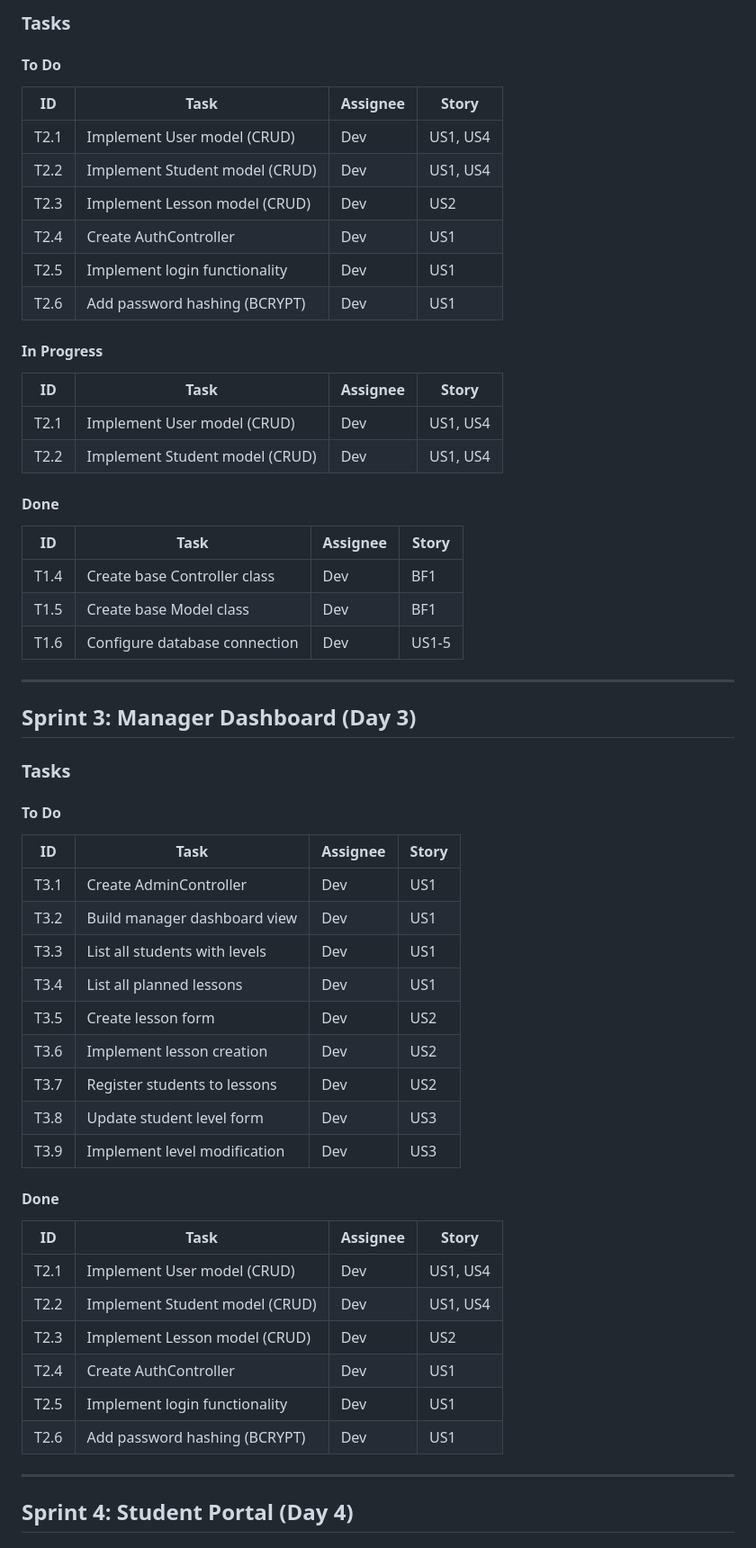
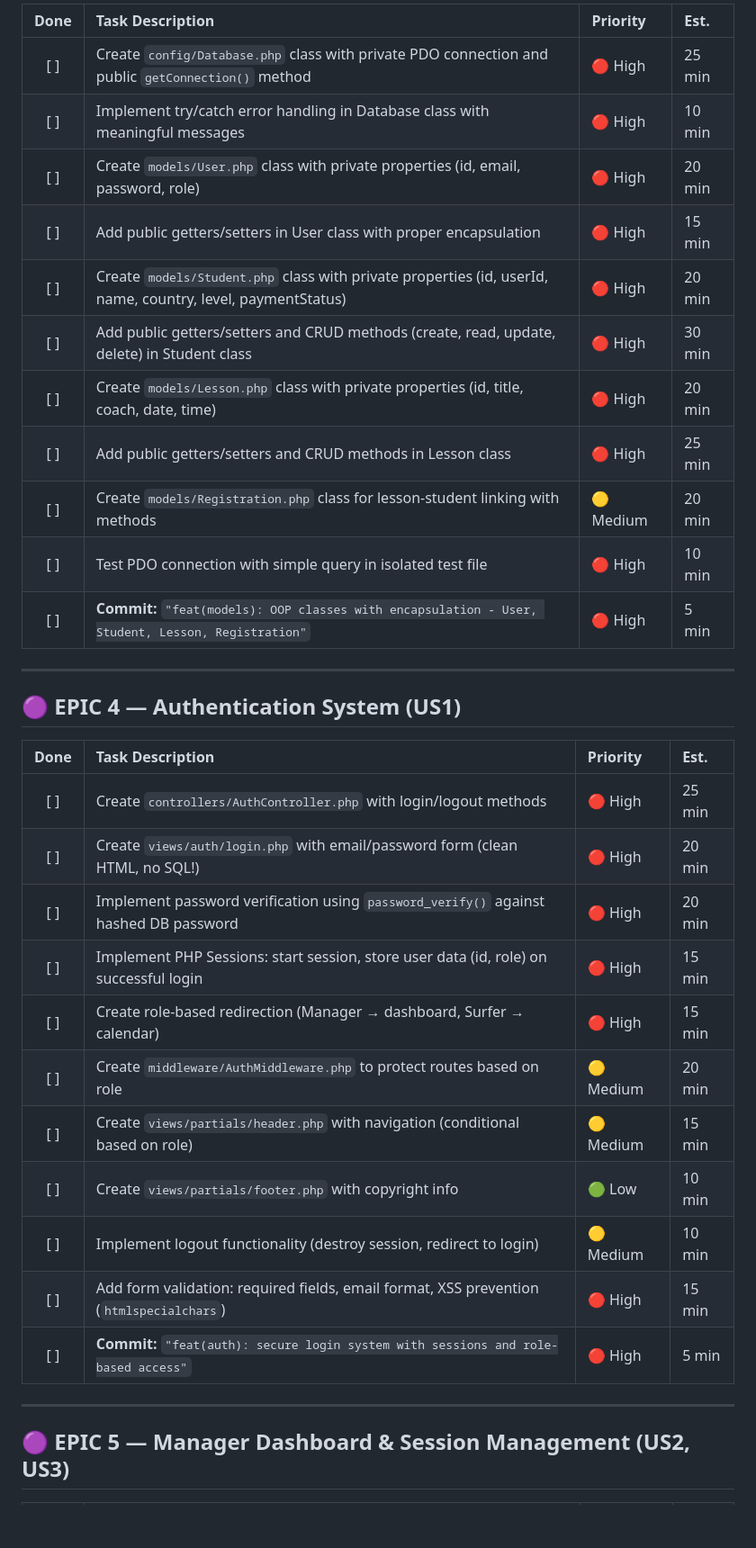
Before and after one commit to Ayouub-aj/SurfSchool-manager, a Markdown page: taskboard.md, the part around one of its changes. Shown at 90% size. Drawn GitHub-style; blank space fills up the shorter version.

```diff
--- a/taskboard.md
+++ b/taskboard.md
@@ -62,59 +54,37 @@
 
-### Tasks
-
-#### To Do
-| ID | Task | Assignee | Story |
-|----|------|----------|-------|
-| T2.1 | Implement User model (CRUD) | Dev | US1, US4 |
-| T2.2 | Implement Student model (CRUD) | Dev | US1, US4 |
-| T2.3 | Implement Lesson model (CRUD) | Dev | US2 |
-| T2.4 | Create AuthController | Dev | US1 |
-| T2.5 | Implement login functionality | Dev | US1 |
-| T2.6 | Add password hashing (BCRYPT) | Dev | US1 |
-
-#### In Progress
-| ID | Task | Assignee | Story |
-|----|------|----------|-------|
-| T2.1 | Implement User model (CRUD) | Dev | US1, US4 |
-| T2.2 | Implement Student model (CRUD) | Dev | US1, US4 |
-
-#### Done
-| ID | Task | Assignee | Story |
-|----|------|----------|-------|
-| T1.4 | Create base Controller class | Dev | BF1 |
-| T1.5 | Create base Model class | Dev | BF1 |
-| T1.6 | Configure database connection | Dev | US1-5 |
+| Done | Task Description | Priority | Est. |
+| :---: | :--- | :--- | :--- |
+| [ ] | Create `config/Database.php` class with private PDO connection and public `getConnection()` method | 🔴 High | 25 min |
+| [ ] | Implement try/catch error handling in Database class with meaningful messages | 🔴 High | 10 min |
+| [ ] | Create `models/User.php` class with private properties (id, email, password, role) | 🔴 High | 20 min |
+| [ ] | Add public getters/setters in User class with proper encapsulation | 🔴 High | 15 min |
+| [ ] | Create `models/Student.php` class with private properties (id, userId, name, country, level, paymentStatus) | 🔴 High | 20 min |
+| [ ] | Add public getters/setters and CRUD methods (create, read, update, delete) in Student class | 🔴 High | 30 min |
+| [ ] | Create `models/Lesson.php` class with private properties (id, title, coach, date, time) | 🔴 High | 20 min |
+| [ ] | Add public getters/setters and CRUD methods in Lesson class | 🔴 High | 25 min |
+| [ ] | Create `models/Registration.php` class for lesson-student linking with methods | 🟡 Medium | 20 min |
+| [ ] | Test PDO connection with simple query in isolated test file | 🔴 High | 10 min |
+| [ ] | **Commit:** `"feat(models): OOP classes with encapsulation - User, Student, Lesson, Registration"` | 🔴 High | 5 min |
 
 ---
 
-## Sprint 3: Manager Dashboard (Day 3)
+## 🟣 EPIC 4 — Authentication System (US1)
 
-### Tasks
-
-#### To Do
-| ID | Task | Assignee | Story |
-|----|------|----------|-------|
-| T3.1 | Create AdminController | Dev | US1 |
-| T3.2 | Build manager dashboard view | Dev | US1 |
-| T3.3 | List all students with levels | Dev | US1 |
-| T3.4 | List all planned lessons | Dev | US1 |
-| T3.5 | Create lesson form | Dev | US2 |
-| T3.6 | Implement lesson creation | Dev | US2 |
-| T3.7 | Register students to lessons | Dev | US2 |
-| T3.8 | Update student level form | Dev | US3 |
-| T3.9 | Implement level modification | Dev | US3 |
-
-#### Done
-| ID | Task | Assignee | Story |
-|----|------|----------|-------|
-| T2.1 | Implement User model (CRUD) | Dev | US1, US4 |
-| T2.2 | Implement Student model (CRUD) | Dev | US1, US4 |
-| T2.3 | Implement Lesson model (CRUD) | Dev | US2 |
-| T2.4 | Create AuthController | Dev | US1 |
-| T2.5 | Implement login functionality | Dev | US1 |
-| T2.6 | Add password hashing (BCRYPT) | Dev | US1 |
+| Done | Task Description | Priority | Est. |
+| :---: | :--- | :--- | :--- |
+| [ ] | Create `controllers/AuthController.php` with login/logout methods | 🔴 High | 25 min |
+| [ ] | Create `views/auth/login.php` with email/password form (clean HTML, no SQL!) | 🔴 High | 20 min |
+| [ ] | Implement password verification using `password_verify()` against hashed DB password | 🔴 High | 20 min |
+| [ ] | Implement PHP Sessions: start session, store user data (id, role) on successful login | 🔴 High | 15 min |
+| [ ] | Create role-based redirection (Manager → dashboard, Surfer → calendar) | 🔴 High | 15 min |
+| [ ] | Create `middleware/AuthMiddleware.php` to protect routes based on role | 🟡 Medium | 20 min |
+| [ ] | Create `views/partials/header.php` with navigation (conditional based on role) | 🟡 Medium | 15 min |
+| [ ] | Create `views/partials/footer.php` with copyright info | 🟢 Low | 10 min |
+| [ ] | Implement logout functionality (destroy session, redirect to login) | 🟡 Medium | 10 min |
+| [ ] | Add form validation: required fields, email format, XSS prevention (`htmlspecialchars`) | 🔴 High | 15 min |
+| [ ] | **Commit:** `"feat(auth): secure login system with sessions and role-based access"` | 🔴 High | 5 min |
 
 ---
 
-## Sprint 4: Student Portal (Day 4)
+## 🟣 EPIC 5 — Manager Dashboard & Session Management (US2, US3)
 
```
Also changed, not shown: other parts of taskboard.md (+144 -222 lines).
